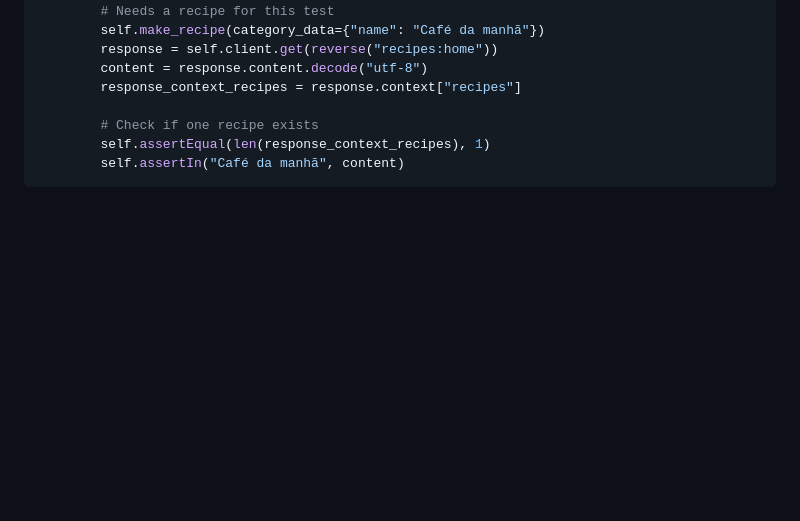
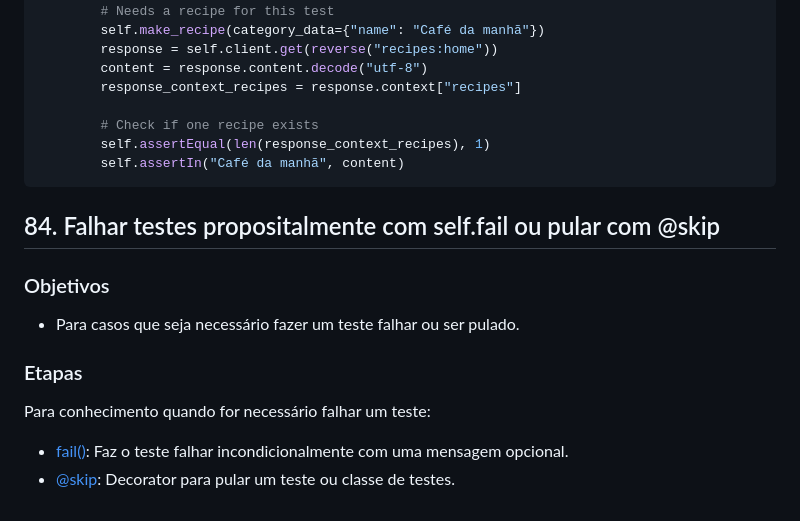
Before and after one commit to radson/curso-django-drf, a Markdown page: notes/secao09.md, the part around the change. Rendered like a GitHub page; blank space fills up the shorter version.

Commit message:
84. Falhar testes propositalmente com self.fail ou pular com @skip

````diff
--- a/notes/secao09.md
+++ b/notes/secao09.md
@@ -523,3 +523,15 @@ No teste `test_recipe_home_templats_loads_recipe` que necessita de ter uma recip
         self.assertEqual(len(response_context_recipes), 1)
         self.assertIn("Café da manhã", content)
 ```
+
+## 84. Falhar testes propositalmente com self.fail ou pular com @skip
+
+### Objetivos
+
+* Para casos que seja necessário fazer um teste falhar ou ser pulado.
+
+### Etapas
+
+Para conhecimento quando for necessário falhar um teste:
+- [fail()](https://docs.python.org/3/library/unittest.html#unittest.TestCase.fail): Faz o teste falhar incondicionalmente com uma mensagem opcional.
+- [@skip](https://docs.python.org/3/library/unittest.html#unittest.skip): Decorator para pular um teste ou classe de testes.
````
